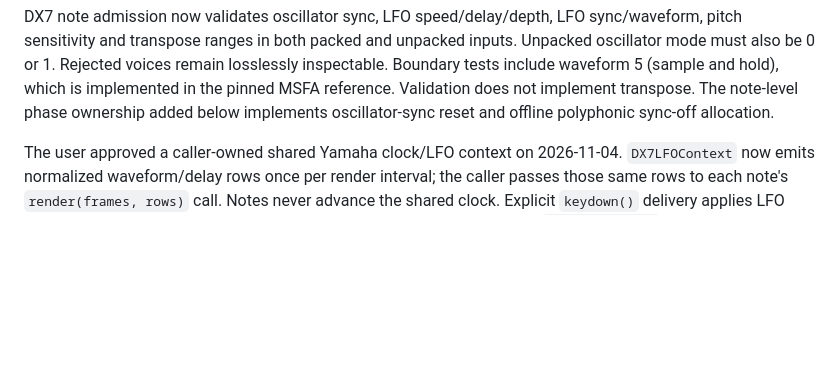
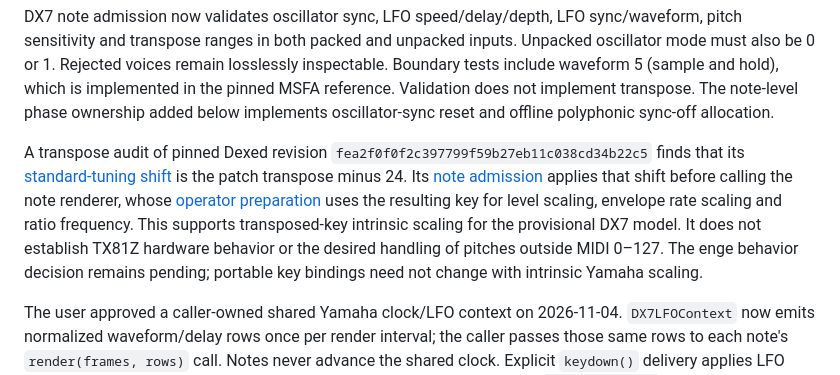
Before and after one commit to rec/enge, a Markdown page: plan/yamaha-emulation.md, the part around the change. Rendered like a GitHub page; blank space fills up the shorter version.

Commit message:
Record Dexed transpose evidence in yamaha-emulation.md

```diff
--- a/plan/yamaha-emulation.md
+++ b/plan/yamaha-emulation.md
@@ -87,6 +87,19 @@ remain losslessly inspectable. Boundary tests include waveform 5 (sample and
 hold), which is implemented in the pinned MSFA reference. Validation does not
 implement transpose. The note-level phase ownership added below implements
 oscillator-sync reset and offline polyphonic sync-off allocation.
+
+A transpose audit of pinned Dexed revision
+`fea2f0f0f2c397799f59b27eb11c038cd34b22c5` finds that its
+[standard-tuning shift](https://github.com/asb2m10/dexed/blob/fea2f0f0f2c397799f59b27eb11c038cd34b22c5/source/Tuning.cpp)
+is the patch transpose minus 24. Its
+[note admission](https://github.com/asb2m10/dexed/blob/fea2f0f0f2c397799f59b27eb11c038cd34b22c5/source/PluginProcessor.cpp)
+applies that shift before calling the note renderer, whose
+[operator preparation](https://github.com/asb2m10/dexed/blob/fea2f0f0f2c397799f59b27eb11c038cd34b22c5/source/msfa/dx7note.cc)
+uses the resulting key for level scaling, envelope rate scaling and ratio
+frequency. This supports transposed-key intrinsic scaling for the provisional
+DX7 model. It does not establish TX81Z hardware behavior or the desired handling
+of pitches outside MIDI 0–127. The enge behavior decision remains pending;
+portable key bindings need not change with intrinsic Yamaha scaling.
 
 The user approved a caller-owned shared Yamaha clock/LFO context on 2026-11-04.
 `DX7LFOContext` now emits normalized waveform/delay rows once per render interval;
```
